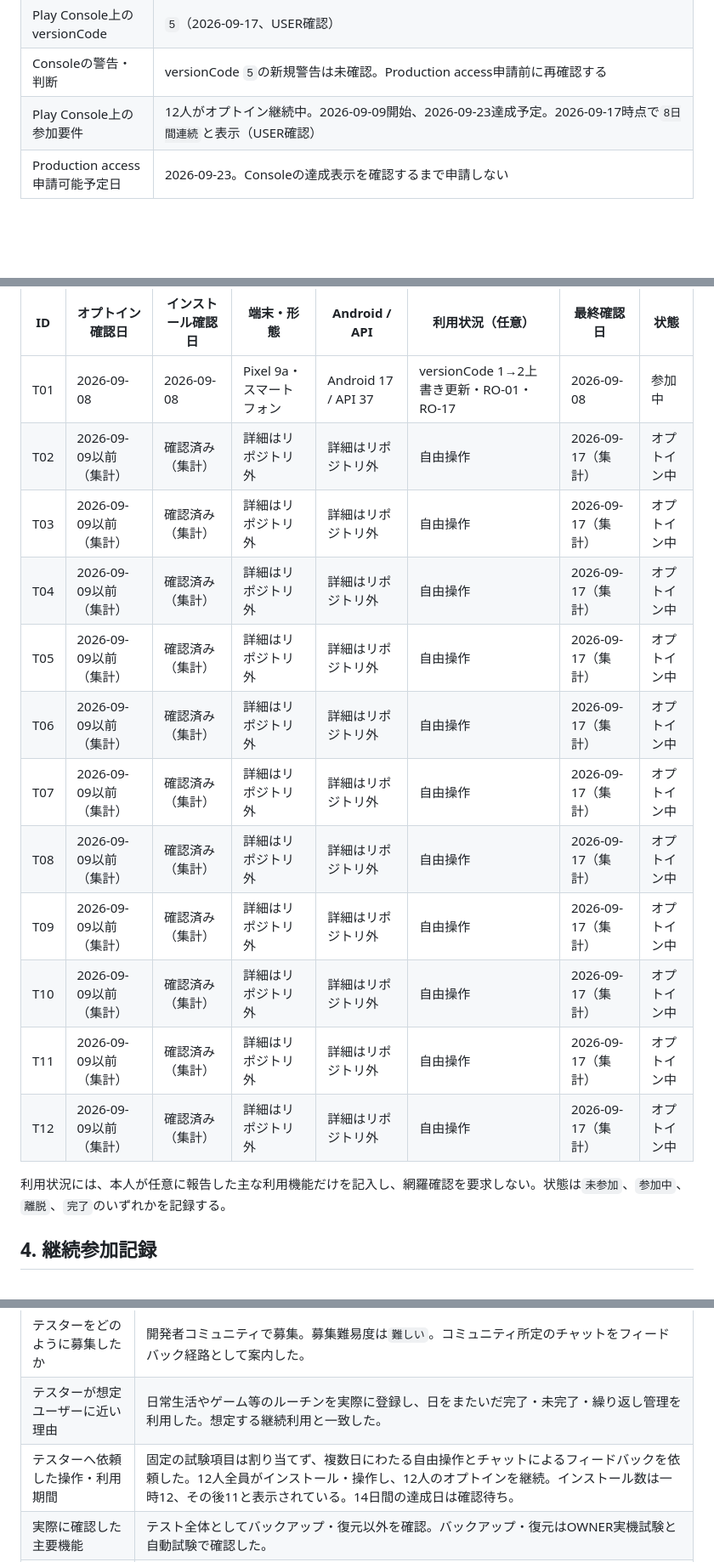
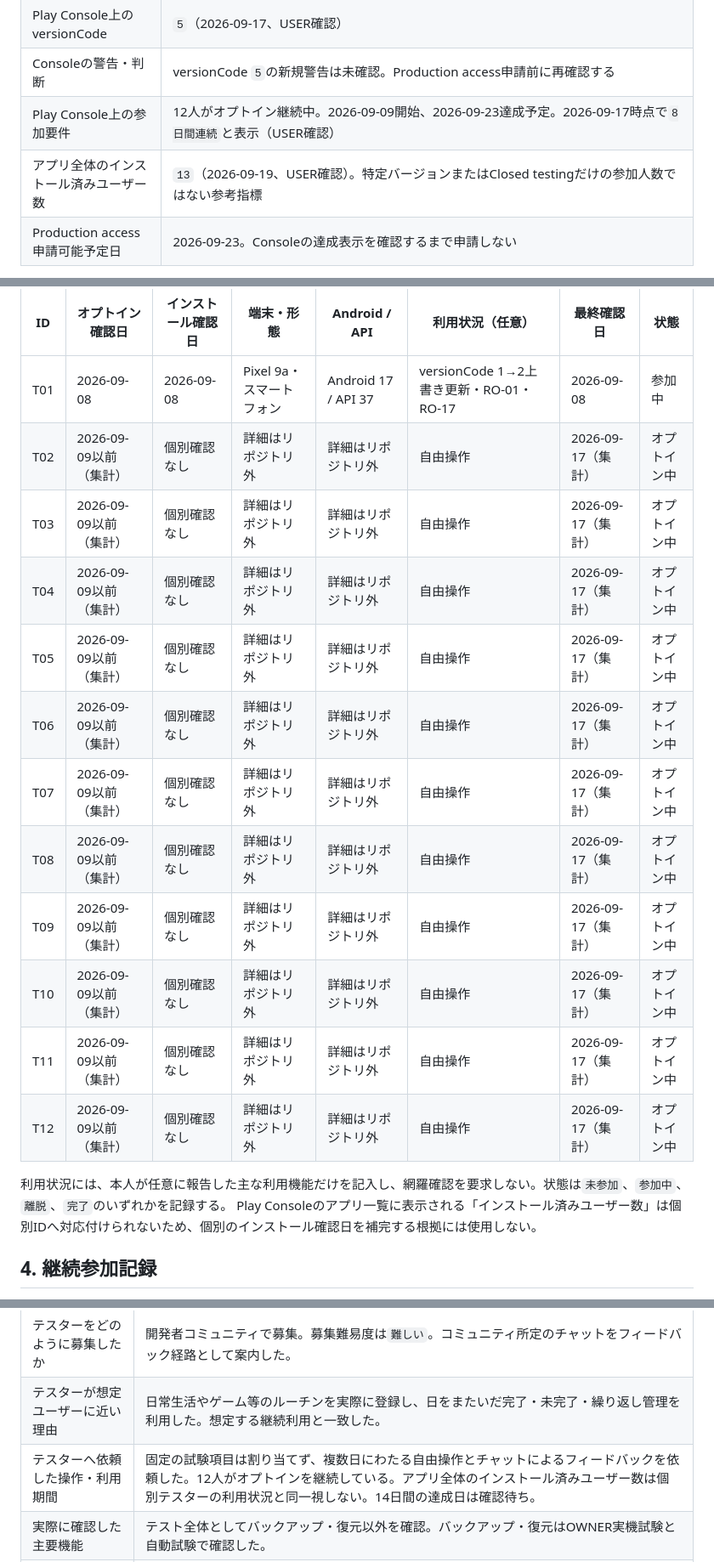
Before and after one commit to Sakemotti/MATA, a Markdown page: .agents/test-specs/closed-testing-log.md, 3 parts joined by grey strips. Shown at 85% size. GitHub-like rendering; blank space fills up the shorter version.

Commit message:
docs: correct installed audience interpretation

```diff
--- a/.agents/test-specs/closed-testing-log.md
+++ b/.agents/test-specs/closed-testing-log.md
@@ -42,6 +42,7 @@
 | Play Console上のversionCode | `5`（2026-09-17、USER確認） |
 | Consoleの警告・判断 | versionCode `5`の新規警告は未確認。Production access申請前に再確認する |
 | Play Console上の参加要件 | 12人がオプトイン継続中。2026-09-09開始、2026-09-23達成予定。2026-09-17時点で`8日間連続`と表示（USER確認） |
+| アプリ全体のインストール済みユーザー数 | `13`（2026-09-19、USER確認）。特定バージョンまたはClosed testingだけの参加人数ではない参考指標 |
 | Production access申請可能予定日 | 2026-09-23。Consoleの達成表示を確認するまで申請しない |
 
 versionCode `1`はInternal testingで使用済みである。versionCode `2`はClosed testingでversionCode `1`からの上書き更新と主要実機試験に使用した。Closed testingフィードバックを反映した現在候補は[versionCode 3公開候補生成結果](release-candidate-1.0.0-3.md)であり、versionCode `2`からの更新結果とPlay Console上の状態を本節へ記録する。
@@ -57,19 +58,20 @@ versionCode `1`はInternal testingで使用済みである。versionCode `2`はC
 | ID | オプトイン確認日 | インストール確認日 | 端末・形態 | Android / API | 利用状況（任意） | 最終確認日 | 状態 |
 | --- | --- | --- | --- | --- | --- | --- | --- |
 | T01 | 2026-09-08 | 2026-09-08 | Pixel 9a・スマートフォン | Android 17 / API 37 | versionCode 1→2上書き更新・RO-01・RO-17 | 2026-09-08 | 参加中 |
-| T02 | 2026-09-09以前（集計） | 確認済み（集計） | 詳細はリポジトリ外 | 詳細はリポジトリ外 | 自由操作 | 2026-09-17（集計） | オプトイン中 |
-| T03 | 2026-09-09以前（集計） | 確認済み（集計） | 詳細はリポジトリ外 | 詳細はリポジトリ外 | 自由操作 | 2026-09-17（集計） | オプトイン中 |
-| T04 | 2026-09-09以前（集計） | 確認済み（集計） | 詳細はリポジトリ外 | 詳細はリポジトリ外 | 自由操作 | 2026-09-17（集計） | オプトイン中 |
-| T05 | 2026-09-09以前（集計） | 確認済み（集計） | 詳細はリポジトリ外 | 詳細はリポジトリ外 | 自由操作 | 2026-09-17（集計） | オプトイン中 |
-| T06 | 2026-09-09以前（集計） | 確認済み（集計） | 詳細はリポジトリ外 | 詳細はリポジトリ外 | 自由操作 | 2026-09-17（集計） | オプトイン中 |
-| T07 | 2026-09-09以前（集計） | 確認済み（集計） | 詳細はリポジトリ外 | 詳細はリポジトリ外 | 自由操作 | 2026-09-17（集計） | オプトイン中 |
-| T08 | 2026-09-09以前（集計） | 確認済み（集計） | 詳細はリポジトリ外 | 詳細はリポジトリ外 | 自由操作 | 2026-09-17（集計） | オプトイン中 |
-| T09 | 2026-09-09以前（集計） | 確認済み（集計） | 詳細はリポジトリ外 | 詳細はリポジトリ外 | 自由操作 | 2026-09-17（集計） | オプトイン中 |
-| T10 | 2026-09-09以前（集計） | 確認済み（集計） | 詳細はリポジトリ外 | 詳細はリポジトリ外 | 自由操作 | 2026-09-17（集計） | オプトイン中 |
-| T11 | 2026-09-09以前（集計） | 確認済み（集計） | 詳細はリポジトリ外 | 詳細はリポジトリ外 | 自由操作 | 2026-09-17（集計） | オプトイン中 |
-| T12 | 2026-09-09以前（集計） | 確認済み（集計） | 詳細はリポジトリ外 | 詳細はリポジトリ外 | 自由操作 | 2026-09-17（集計） | オプトイン中 |
+| T02 | 2026-09-09以前（集計） | 個別確認なし | 詳細はリポジトリ外 | 詳細はリポジトリ外 | 自由操作 | 2026-09-17（集計） | オプトイン中 |
+| T03 | 2026-09-09以前（集計） | 個別確認なし | 詳細はリポジトリ外 | 詳細はリポジトリ外 | 自由操作 | 2026-09-17（集計） | オプトイン中 |
+| T04 | 2026-09-09以前（集計） | 個別確認なし | 詳細はリポジトリ外 | 詳細はリポジトリ外 | 自由操作 | 2026-09-17（集計） | オプトイン中 |
+| T05 | 2026-09-09以前（集計） | 個別確認なし | 詳細はリポジトリ外 | 詳細はリポジトリ外 | 自由操作 | 2026-09-17（集計） | オプトイン中 |
+| T06 | 2026-09-09以前（集計） | 個別確認なし | 詳細はリポジトリ外 | 詳細はリポジトリ外 | 自由操作 | 2026-09-17（集計） | オプトイン中 |
+| T07 | 2026-09-09以前（集計） | 個別確認なし | 詳細はリポジトリ外 | 詳細はリポジトリ外 | 自由操作 | 2026-09-17（集計） | オプトイン中 |
+| T08 | 2026-09-09以前（集計） | 個別確認なし | 詳細はリポジトリ外 | 詳細はリポジトリ外 | 自由操作 | 2026-09-17（集計） | オプトイン中 |
+| T09 | 2026-09-09以前（集計） | 個別確認なし | 詳細はリポジトリ外 | 詳細はリポジトリ外 | 自由操作 | 2026-09-17（集計） | オプトイン中 |
+| T10 | 2026-09-09以前（集計） | 個別確認なし | 詳細はリポジトリ外 | 詳細はリポジトリ外 | 自由操作 | 2026-09-17（集計） | オプトイン中 |
+| T11 | 2026-09-09以前（集計） | 個別確認なし | 詳細はリポジトリ外 | 詳細はリポジトリ外 | 自由操作 | 2026-09-17（集計） | オプトイン中 |
+| T12 | 2026-09-09以前（集計） | 個別確認なし | 詳細はリポジトリ外 | 詳細はリポジトリ外 | 自由操作 | 2026-09-17（集計） | オプトイン中 |
 
 利用状況には、本人が任意に報告した主な利用機能だけを記入し、網羅確認を要求しない。状態は`未参加`、`参加中`、`離脱`、`完了`のいずれかを記録する。
+Play Consoleのアプリ一覧に表示される「インストール済みユーザー数」は個別IDへ対応付けられないため、個別のインストール確認日を補完する根拠には使用しない。
 
 ## 4. 継続参加記録
 
@@ -187,7 +189,7 @@ Closed testing参加者の自由操作は`操作・試験ID`へ主に利用し
 | --- | --- |
 | テスターをどのように募集したか | 開発者コミュニティで募集。募集難易度は`難しい`。コミュニティ所定のチャットをフィードバック経路として案内した。 |
 | テスターが想定ユーザーに近い理由 | 日常生活やゲーム等のルーチンを実際に登録し、日をまたいだ完了・未完了・繰り返し管理を利用した。想定する継続利用と一致した。 |
-| テスターへ依頼した操作・利用期間 | 固定の試験項目は割り当てず、複数日にわたる自由操作とチャットによるフィードバックを依頼した。12人全員がインストール・操作し、12人のオプトインを継続。インストール数は一時12、その後11と表示されている。14日間の達成日は確認待ち。 |
+| テスターへ依頼した操作・利用期間 | 固定の試験項目は割り当てず、複数日にわたる自由操作とチャットによるフィードバックを依頼した。12人がオプトインを継続している。アプリ全体のインストール済みユーザー数は個別テスターの利用状況と同一視しない。14日間の達成日は確認待ち。 |
 | 実際に確認した主要機能 | テスト全体としてバックアップ・復元以外を確認。バックアップ・復元はOWNER実機試験と自動試験で確認した。 |
 | 得られたフィードバックの件数と傾向 | 3件。カテゴリ色を用いた入力表示、過去日の編集・削除、未完了TODOの繰り越し、実行日と別の期限日という、表示と未完了時の扱いを中心とする4項目の改善要望。 |
 | 発見した不具合と修正内容 | 重大なクラッシュ、フリーズ、データ消失の報告なし。4項目の改善要望を実装・試験し、Closed testing向け更新版へ反映した。 |
```
Also changed, not shown: 1 other file.
